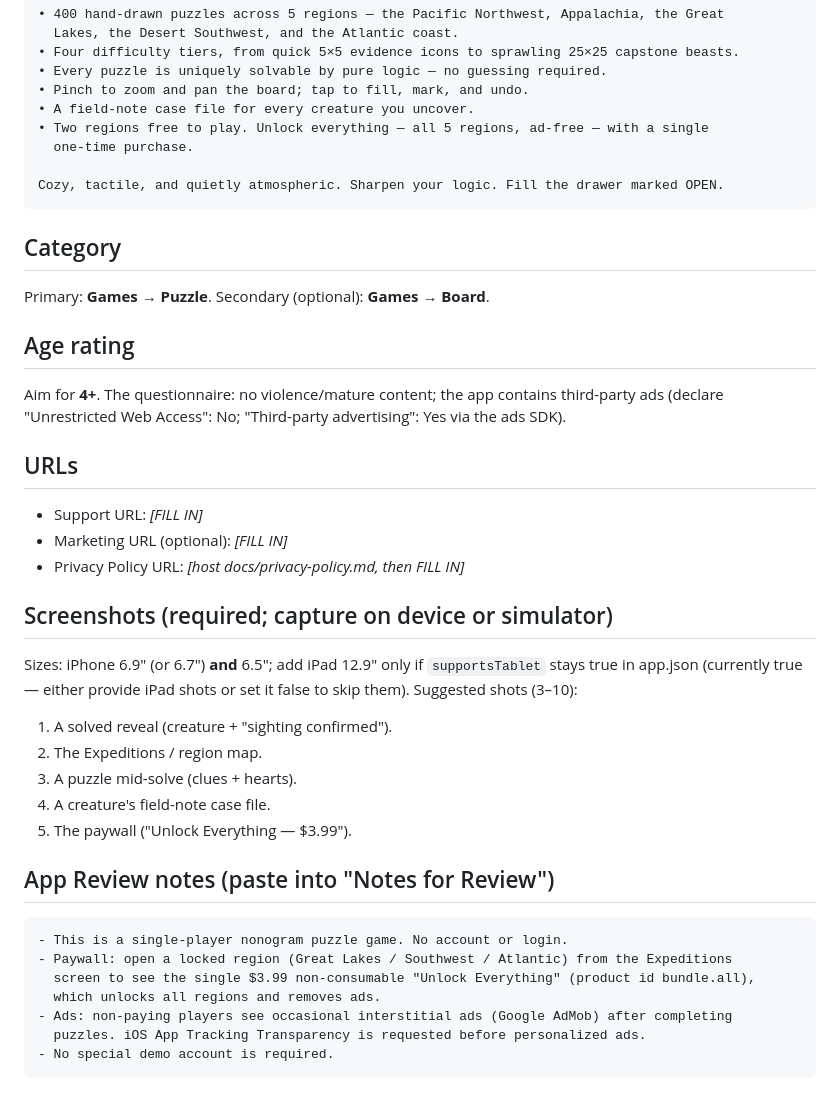
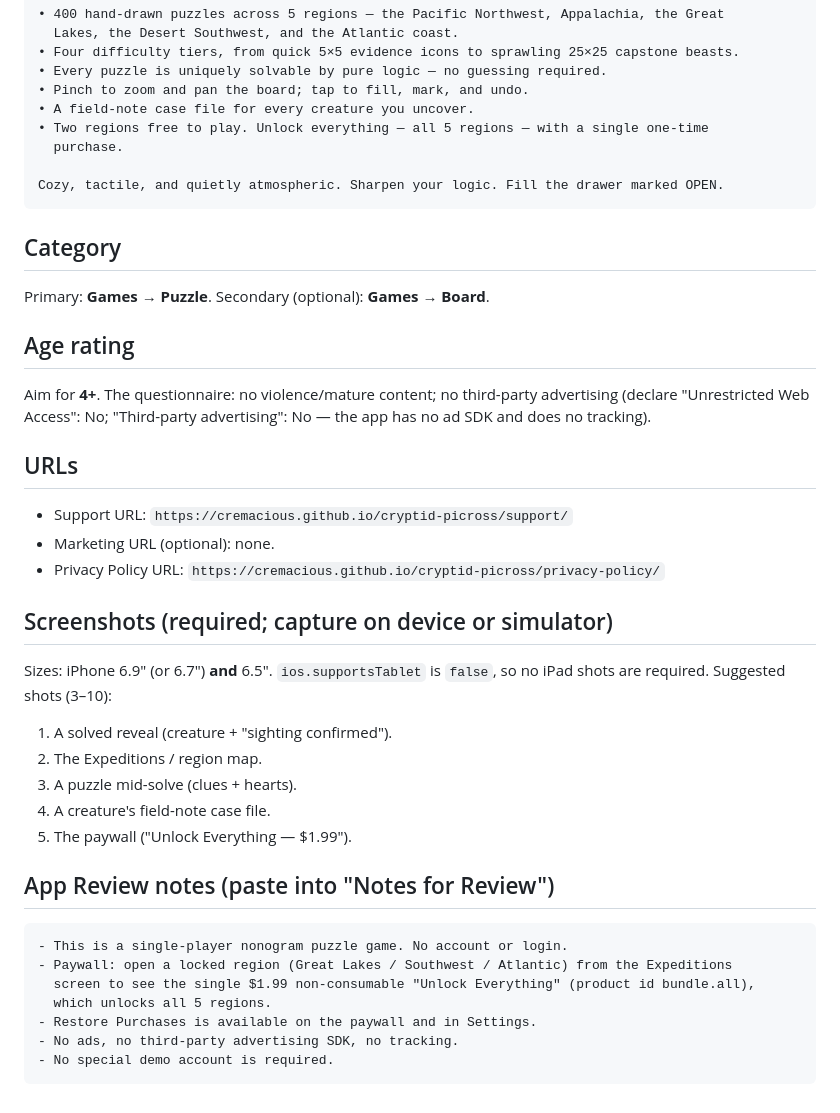
Before and after one commit to Cremacious/cryptid-picross, a Markdown page: docs/app-store-listing.md, the part around the change. Drawn GitHub-style.

````diff
--- a/docs/app-store-listing.md
+++ b/docs/app-store-listing.md
@@ -30,8 +30,8 @@ Mothman, a Great Lakes serpent, the Fresno Nightcrawler, and hundreds more.
 • Every puzzle is uniquely solvable by pure logic — no guessing required.
 • Pinch to zoom and pan the board; tap to fill, mark, and undo.
 • A field-note case file for every creature you uncover.
-• Two regions free to play. Unlock everything — all 5 regions, ad-free — with a single
-  one-time purchase.
+• Two regions free to play. Unlock everything — all 5 regions — with a single one-time
+  purchase.
 
 Cozy, tactile, and quietly atmospheric. Sharpen your logic. Fill the drawer marked OPEN.
 ```
@@ -40,31 +40,32 @@ Cozy, tactile, and quietly atmospheric. Sharpen your logic. Fill the drawer mark
 Primary: **Games → Puzzle**. Secondary (optional): **Games → Board**.
 
 ## Age rating
-Aim for **4+**. The questionnaire: no violence/mature content; the app contains third-party
-ads (declare "Unrestricted Web Access": No; "Third-party advertising": Yes via the ads SDK).
+Aim for **4+**. The questionnaire: no violence/mature content; no third-party advertising
+(declare "Unrestricted Web Access": No; "Third-party advertising": No — the app has no ad SDK
+and does no tracking).
 
 ## URLs
-- Support URL: _[FILL IN]_
-- Marketing URL (optional): _[FILL IN]_
-- Privacy Policy URL: _[host docs/privacy-policy.md, then FILL IN]_
+- Support URL: `https://cremacious.github.io/cryptid-picross/support/`
+- Marketing URL (optional): none.
+- Privacy Policy URL: `https://cremacious.github.io/cryptid-picross/privacy-policy/`
 
 ## Screenshots (required; capture on device or simulator)
-Sizes: iPhone 6.9" (or 6.7") **and** 6.5"; add iPad 12.9" only if `supportsTablet` stays
-true in app.json (currently true — either provide iPad shots or set it false to skip them).
+Sizes: iPhone 6.9" (or 6.7") **and** 6.5". `ios.supportsTablet` is `false`, so no iPad shots
+are required.
 Suggested shots (3–10):
 1. A solved reveal (creature + "sighting confirmed").
 2. The Expeditions / region map.
 3. A puzzle mid-solve (clues + hearts).
 4. A creature's field-note case file.
-5. The paywall ("Unlock Everything — $3.99").
+5. The paywall ("Unlock Everything — $1.99").
 
 ## App Review notes (paste into "Notes for Review")
 ```
 - This is a single-player nonogram puzzle game. No account or login.
 - Paywall: open a locked region (Great Lakes / Southwest / Atlantic) from the Expeditions
-  screen to see the single $3.99 non-consumable "Unlock Everything" (product id bundle.all),
-  which unlocks all regions and removes ads.
-- Ads: non-paying players see occasional interstitial ads (Google AdMob) after completing
-  puzzles. iOS App Tracking Transparency is requested before personalized ads.
+  screen to see the single $1.99 non-consumable "Unlock Everything" (product id bundle.all),
+  which unlocks all 5 regions.
+- Restore Purchases is available on the paywall and in Settings.
+- No ads, no third-party advertising SDK, no tracking.
 - No special demo account is required.
 ```
````
Also changed, not shown: docs/EAS_BUILD.md (+1 -1 lines), docs/LAUNCH.md (+73 -64 lines).
